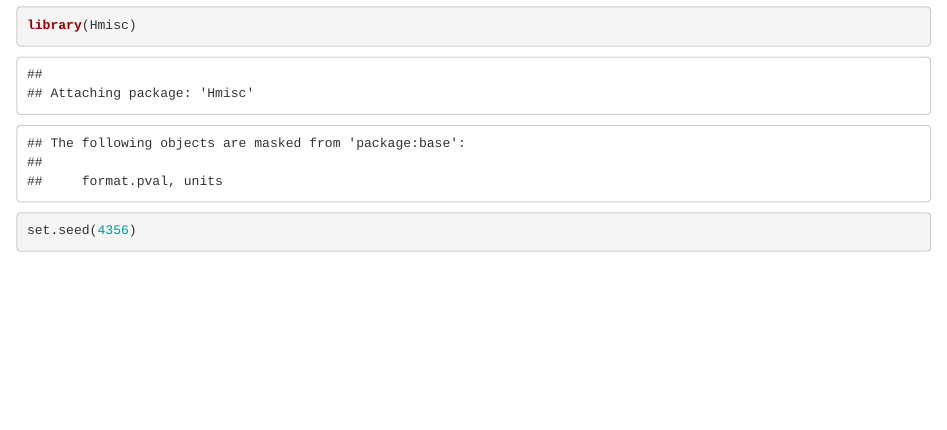
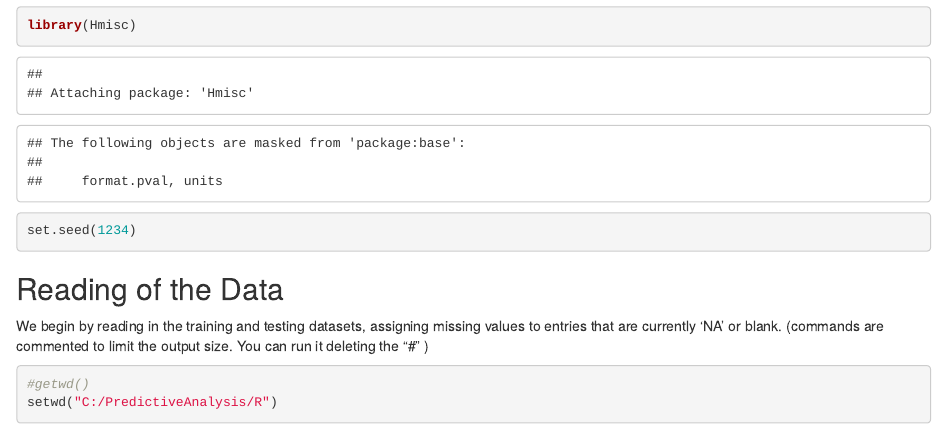
Before and after one commit to aaizenm/PracticalMachineLearning, an R Markdown document (Writeup.Rmd): the page in a window 1100 px wide, from 670 px down. Rendered offline with R 4.5, knitr and Pandoc, with nearby package versions.

Commit message:
Update Writeup.Rmd

````diff
--- a/Writeup.Rmd
+++ b/Writeup.Rmd
@@ -13,5 +13,14 @@
 library(randomForest)
 library(Hmisc)
 
-set.seed(4356)
+set.seed(1234)
 ```
+## Reading of the Data
+
+We begin by reading in the training and testing datasets,
+assigning missing values to entries that are currently 'NA' or blank.
+(commands are commented to limit the output size. You can run it deleting the "#" )
+
+```{r}
+#getwd()
+setwd("C:/PredictiveAnalysis/R")
````
